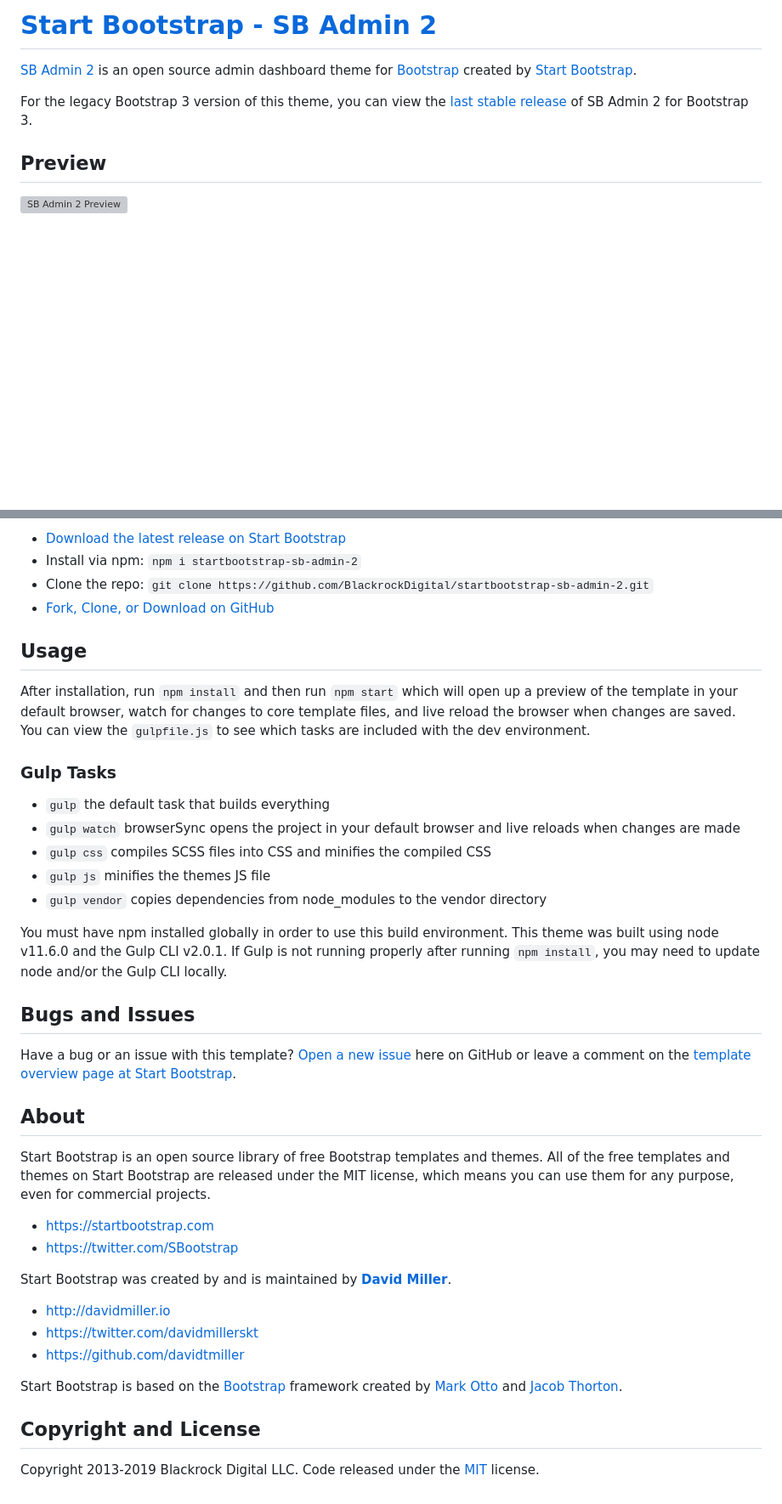
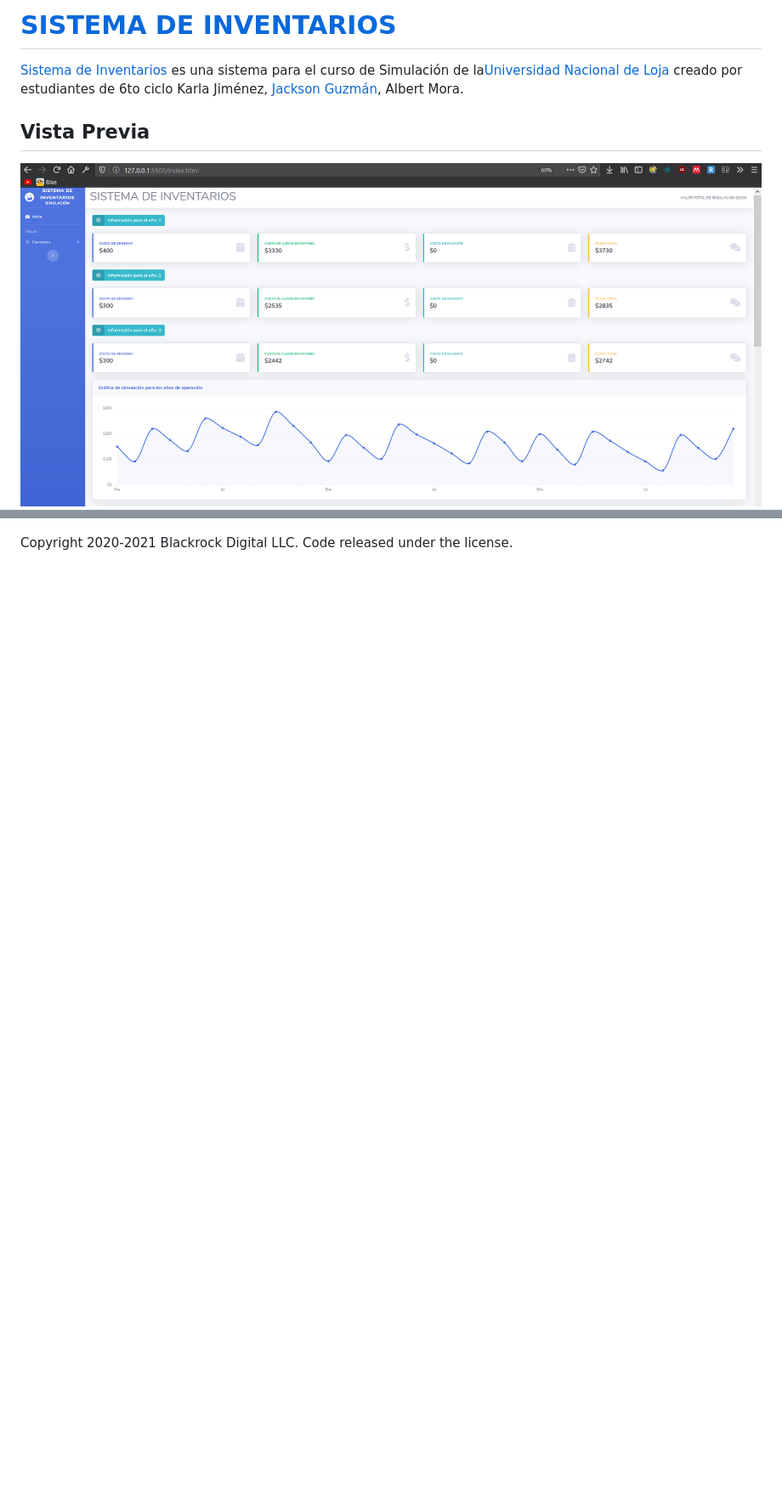
Before and after one commit to JackAndrewG/Sistema-Inventarios, a Markdown page: README.md, 2 parts joined by grey strips. Shown: that part at 85% size. Drawn GitHub-style; pictures changed too: img/preview.png (added); blank space fills up the shorter version; grey boxes are pictures that could not be loaded.

Commit message:
informacion

```diff
--- a/README.md
+++ b/README.md
@@ -1,10 +1,9 @@
-# [Start Bootstrap - SB Admin 2](https://startbootstrap.com/template-overviews/sb-admin-2/)
+# [SISTEMA DE INVENTARIOS](https://github.com/JackAndrewG/Sistema-Inventarios/tree/master)
 
-[SB Admin 2](https://startbootstrap.com/template-overviews/sb-admin-2/) is an open source admin dashboard theme for [Bootstrap](http://getbootstrap.com/) created by [Start Bootstrap](http://startbootstrap.com/).
+[Sistema de Inventarios](https://startbootstrap.com/template-overviews/sb-admin-2/) es una sistema para el curso de Simulación de la[Universidad Nacional de Loja](https://unl.edu.ec/) creado por estudiantes de 6to ciclo Karla Jiménez, [Jackson Guzmán](https://github.com/JackAndrewG), Albert Mora.
 
-For the legacy Bootstrap 3 version of this theme, you can view the [last stable release](https://github.com/BlackrockDigital/startbootstrap-sb-admin-2/releases/tag/v3.3.7%2B1) of SB Admin 2 for Bootstrap 3.
+## Vista Previa
 
-## Preview
+![Vista Principal sistema de inventarios](img/preview.png)
 
-[![SB Admin 2 Preview](https://startbootstrap.com/assets/img/screenshots/themes/sb-admin-2.png)](https://blackrockdigital.github.io/startbootstrap-sb-admin-2/)
 
@@ -25,41 +10 @@ To begin using this template, choose one of the following options to get started
--   [Download the latest release on Start Bootstrap](https://startbootstrap.com/template-overviews/sb-admin-2/)
--   Install via npm: `npm i startbootstrap-sb-admin-2`
--   Clone the repo: `git clone https://github.com/BlackrockDigital/startbootstrap-sb-admin-2.git`
--   [Fork, Clone, or Download on GitHub](https://github.com/BlackrockDigital/startbootstrap-sb-admin-2)
-
-## Usage
-
-After installation, run `npm install` and then run `npm start` which will open up a preview of the template in your default browser, watch for changes to core template files, and live reload the browser when changes are saved. You can view the `gulpfile.js` to see which tasks are included with the dev environment.
-
-### Gulp Tasks
-
--   `gulp` the default task that builds everything
--   `gulp watch` browserSync opens the project in your default browser and live reloads when changes are made
--   `gulp css` compiles SCSS files into CSS and minifies the compiled CSS
--   `gulp js` minifies the themes JS file
--   `gulp vendor` copies dependencies from node_modules to the vendor directory
-
-You must have npm installed globally in order to use this build environment. This theme was built using node v11.6.0 and the Gulp CLI v2.0.1. If Gulp is not running properly after running `npm install`, you may need to update node and/or the Gulp CLI locally.
-
-## Bugs and Issues
-
-Have a bug or an issue with this template? [Open a new issue](https://github.com/BlackrockDigital/startbootstrap-sb-admin-2/issues) here on GitHub or leave a comment on the [template overview page at Start Bootstrap](http://startbootstrap.com/template-overviews/sb-admin-2/).
-
-## About
-
-Start Bootstrap is an open source library of free Bootstrap templates and themes. All of the free templates and themes on Start Bootstrap are released under the MIT license, which means you can use them for any purpose, even for commercial projects.
-
--   <https://startbootstrap.com>
--   <https://twitter.com/SBootstrap>
-
-Start Bootstrap was created by and is maintained by **[David Miller](http://davidmiller.io/)**.
-
--   <http://davidmiller.io>
--   <https://twitter.com/davidmillerskt>
--   <https://github.com/davidtmiller>
-
-Start Bootstrap is based on the [Bootstrap](http://getbootstrap.com/) framework created by [Mark Otto](https://twitter.com/mdo) and [Jacob Thorton](https://twitter.com/fat).
-
-## Copyright and License
-
-Copyright 2013-2019 Blackrock Digital LLC. Code released under the [MIT](https://github.com/BlackrockDigital/startbootstrap-resume/blob/gh-pages/LICENSE) license.
+Copyright 2020-2021 Blackrock Digital LLC. Code released under the license.
```
Also changed, not shown: other parts of README.md (+0 -14 lines).
